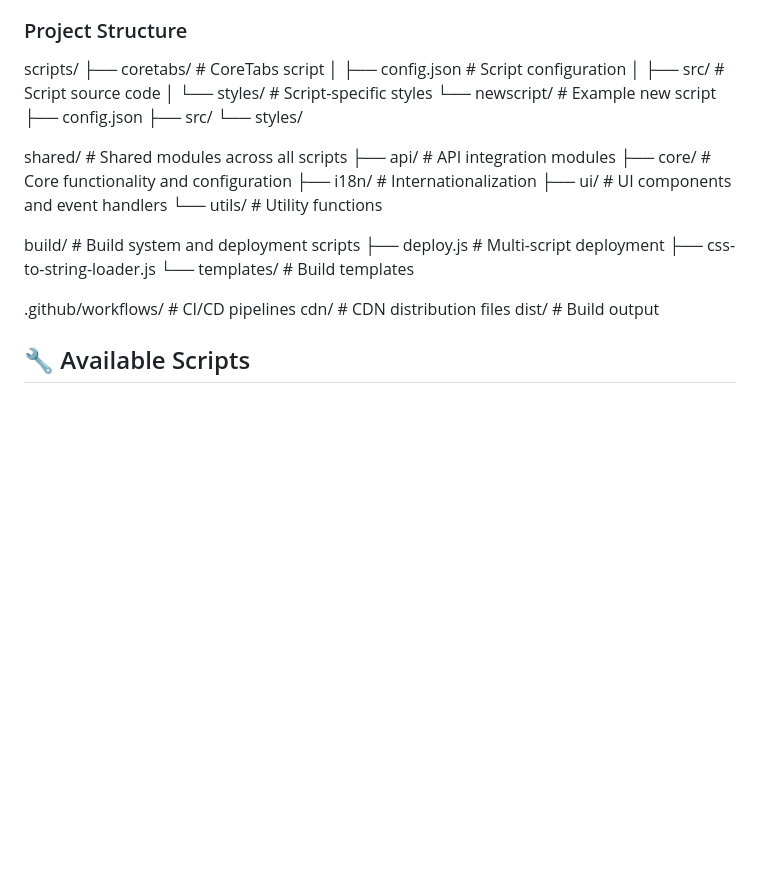
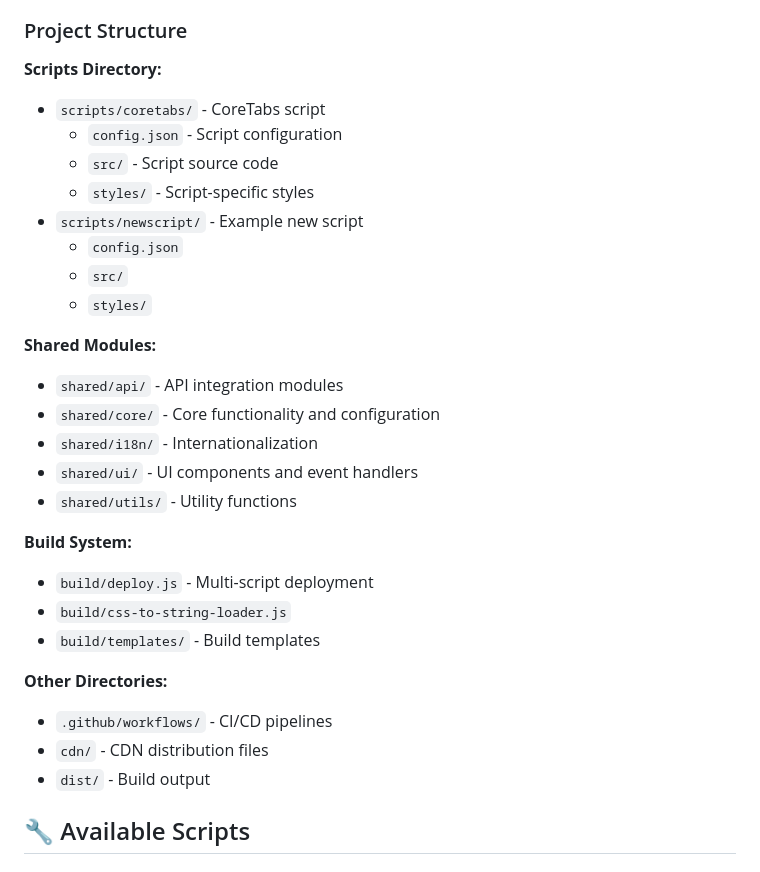
Before and after one commit to diasbaskara/ct, a Markdown page: README.md, the part around the change printed below. GitHub-like rendering; blank space fills up the shorter version.

Commit message:
edit README again

```diff
--- a/README.md
+++ b/README.md
@@ -132,31 +132,32 @@ pnpm run deploy:coretabs
 
 ### Project Structure
 
-scripts/
-├── coretabs/          # CoreTabs script
-│   ├── config.json    # Script configuration
-│   ├── src/           # Script source code
-│   └── styles/        # Script-specific styles
-└── newscript/         # Example new script
-├── config.json
-├── src/
-└── styles/
+**Scripts Directory:**
+- `scripts/coretabs/` - CoreTabs script
+  - `config.json` - Script configuration
+  - `src/` - Script source code
+  - `styles/` - Script-specific styles
+- `scripts/newscript/` - Example new script
+  - `config.json`
+  - `src/`
+  - `styles/`
 
-shared/                # Shared modules across all scripts
-├── api/               # API integration modules
-├── core/              # Core functionality and configuration
-├── i18n/              # Internationalization
-├── ui/                # UI components and event handlers
-└── utils/             # Utility functions
+**Shared Modules:**
+- `shared/api/` - API integration modules
+- `shared/core/` - Core functionality and configuration
+- `shared/i18n/` - Internationalization
+- `shared/ui/` - UI components and event handlers
+- `shared/utils/` - Utility functions
 
-build/                 # Build system and deployment scripts
-├── deploy.js          # Multi-script deployment
-├── css-to-string-loader.js
-└── templates/         # Build templates
+**Build System:**
+- `build/deploy.js` - Multi-script deployment
+- `build/css-to-string-loader.js`
+- `build/templates/` - Build templates
 
-.github/workflows/     # CI/CD pipelines
-cdn/                   # CDN distribution files
-dist/                  # Build output
+**Other Directories:**
+- `.github/workflows/` - CI/CD pipelines
+- `cdn/` - CDN distribution files
+- `dist/` - Build output
 
 ## 🔧 Available Scripts
 
```
Also changed, not shown: other parts of README.md (+2 -2 lines).
